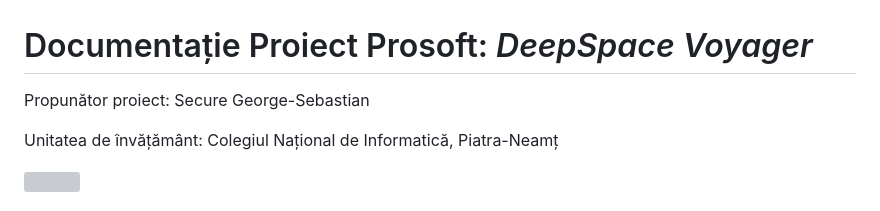
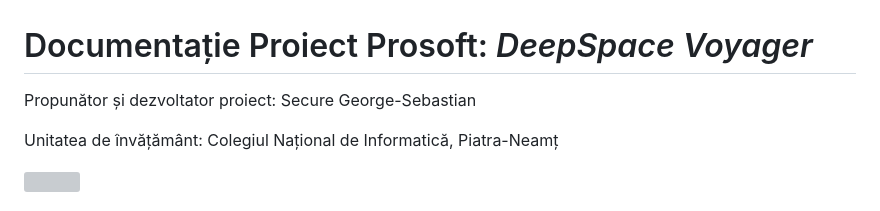
Before and after one commit to ApyrGeo/DeepSpace-Voyager, a Markdown page: README.md, the part around the change. Drawn GitHub-style; grey boxes are pictures that could not be loaded.

```diff
--- a/README.md
+++ b/README.md
@@ -1,6 +1,6 @@
 # Documentație Proiect Prosoft: *DeepSpace Voyager*
 
-Propunător proiect: Secure George-Sebastian
+Propunător și dezvoltator proiect: Secure George-Sebastian
 
 Unitatea de învățământ: Colegiul Național de Informatică, Piatra-Neamț
 
```
